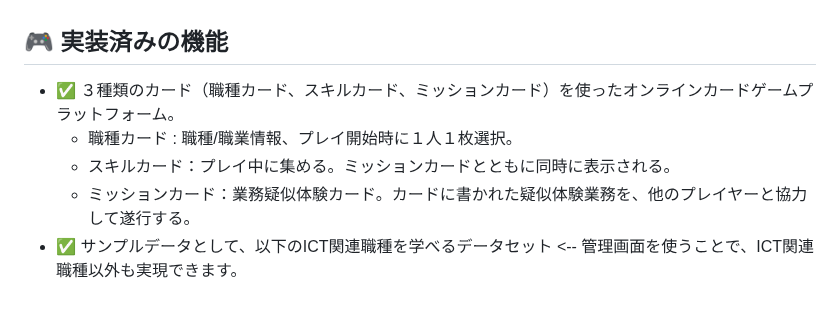
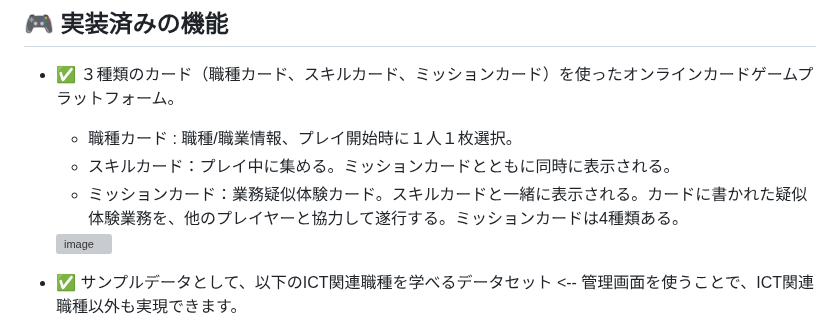
Before and after one commit to kolinz/Role-Based-Card-Game-Framework, a Markdown page: README.md, the part around one of its changes. Drawn GitHub-style; grey boxes are pictures that could not be loaded.

```diff
--- a/README.md
+++ b/README.md
@@ -36,7 +36,8 @@ Githubからファイルをダウンロードする場合は、下図のよう
 - ✅ ３種類のカード（職種カード、スキルカード、ミッションカード）を使ったオンラインカードゲームプラットフォーム。
   - 職種カード : 職種/職業情報、プレイ開始時に１人１枚選択。
   - スキルカード：プレイ中に集める。ミッションカードとともに同時に表示される。
-  - ミッションカード：業務疑似体験カード。カードに書かれた疑似体験業務を、他のプレイヤーと協力して遂行する。
+  - ミッションカード：業務疑似体験カード。スキルカードと一緒に表示される。カードに書かれた疑似体験業務を、他のプレイヤーと協力して遂行する。ミッションカードは4種類ある。
+   <img width="1814" height="941" alt="image" src="https://github.com/user-attachments/assets/045a11c5-4969-4271-b71e-5d7d02e7c358" />
 - ✅ サンプルデータとして、以下のICT関連職種を学べるデータセット <-- 管理画面を使うことで、ICT関連職種以外も実現できます。
   - 職種カード
     - ソフトウェアエンジニア
```
Also changed, not shown: other parts of README.md (+3 -0 lines).
